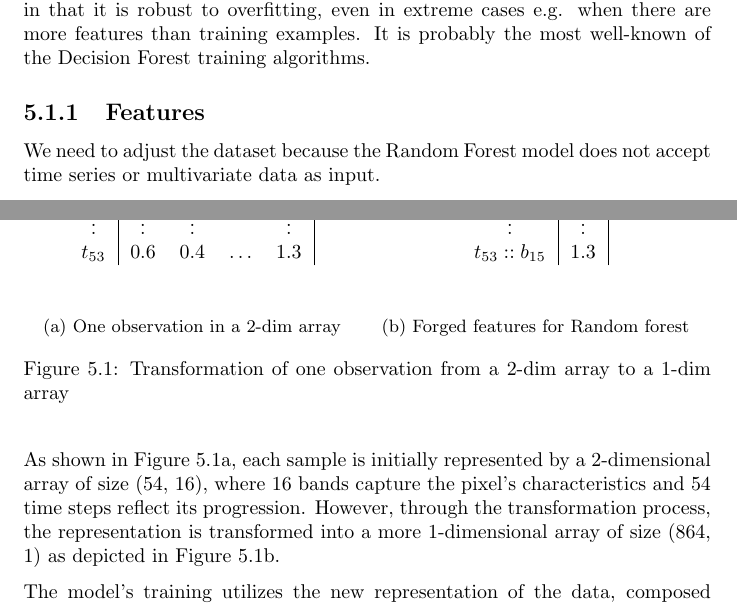
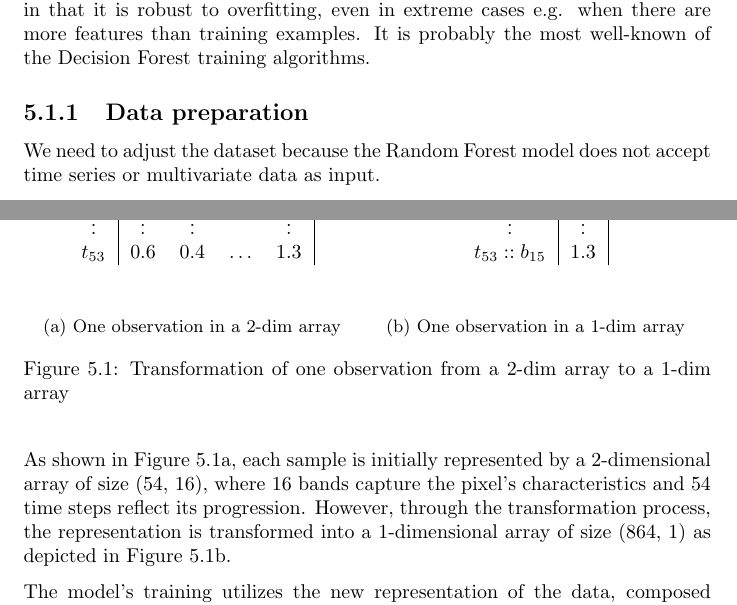
Before and after one commit to dnldsht/master-thesis, a LaTeX thesis (main.tex, which reads contents/experiments/rf.tex): two parts of pages 39 and 40 of 70, joined at a grey line, cut so that both start at the same text. Compiled offline with pdfLaTeX.

Commit message:
review: rf

```diff
--- a/contents/experiments/rf.tex
+++ b/contents/experiments/rf.tex
@@ -7,7 +7,7 @@ Each tree is trained on a random subset of the original training dataset (sample
 The algorithm is unique in that it is robust to overfitting, even in extreme cases e.g. when there are more features than training examples.
 It is probably the most well-known of the Decision Forest training algorithms.
 
-\subsection{Features}
+\subsection{Data preparation}
 We need to adjust the dataset because the Random Forest model does not accept time series or multivariate data as input.
 
 \begin{figure}[H]
@@ -39,7 +39,7 @@ We need to adjust the dataset because the Random Forest model does not accept ti
       \end{block}
       \end{blockarray}
     \]
-    \caption{Forged features for Random forest}
+    \caption{One observation in a 1-dim array}
     \label{fig:figtrans2}
   \end{subfigure}
   \caption{Transformation of one observation from a 2-dim array to a 1-dim array}
@@ -47,7 +47,7 @@ We need to adjust the dataset because the Random Forest model does not accept ti
 \end{figure}
 
 As shown in Figure \ref{fig:figtrans1}, each sample is initially represented by a 2-dimensional array of size (54, 16), where 16 bands capture the pixel's characteristics and 54 time steps reflect its progression.
-However, through the transformation process, the representation is transformed into a more 1-dimensional array of size (864, 1) as depicted in Figure \ref{fig:figtrans2}.
+However, through the transformation process, the representation is transformed into a 1-dimensional array of size (864, 1) as depicted in Figure \ref{fig:figtrans2}.
 
 The model's training utilizes the new representation of the data, composed of 864 derived features, to generate 300 trees.
 Table \ref{tab:rfresults} presents the results of the Random Forest model trained with and without pre-imputed missing values.
```
